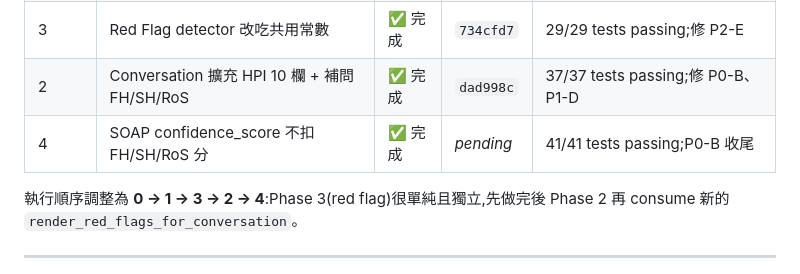
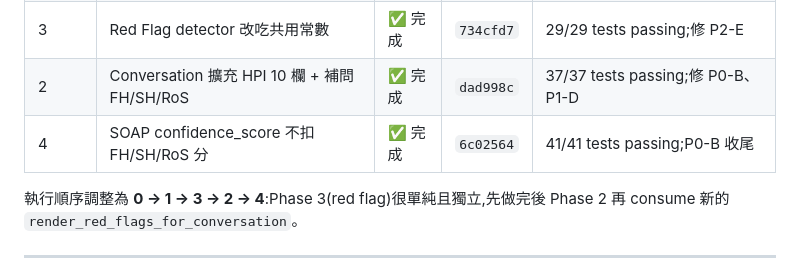
Before and after one commit to jht12020304/gu-voice, a Markdown page: docs/prompt_chain_upgrade_plan.md, the part around the change. Drawn GitHub-style.

Commit message:
docs: record phase 4 commit hash in upgrade plan
Co-Authored-By: Claude Opus 4.6 <noreply@anthropic.com>

```diff
--- a/docs/prompt_chain_upgrade_plan.md
+++ b/docs/prompt_chain_upgrade_plan.md
@@ -16,7 +16,7 @@
 | 1 | Supervisor 升級 gpt-5.4 + 單問題約束 | ✅ 完成 | `08ccbb3` | 22/22 tests passing;修 P0-A、P1-C、P2-F |
 | 3 | Red Flag detector 改吃共用常數 | ✅ 完成 | `734cfd7` | 29/29 tests passing;修 P2-E |
 | 2 | Conversation 擴充 HPI 10 欄 + 補問 FH/SH/RoS | ✅ 完成 | `dad998c` | 37/37 tests passing;修 P0-B、P1-D |
-| 4 | SOAP confidence_score 不扣 FH/SH/RoS 分 | ✅ 完成 | _pending_ | 41/41 tests passing;P0-B 收尾 |
+| 4 | SOAP confidence_score 不扣 FH/SH/RoS 分 | ✅ 完成 | `6c02564` | 41/41 tests passing;P0-B 收尾 |
 
 執行順序調整為 **0 → 1 → 3 → 2 → 4**:Phase 3(red flag)很單純且獨立,先做完後 Phase 2 再 consume 新的 `render_red_flags_for_conversation`。
 
```
